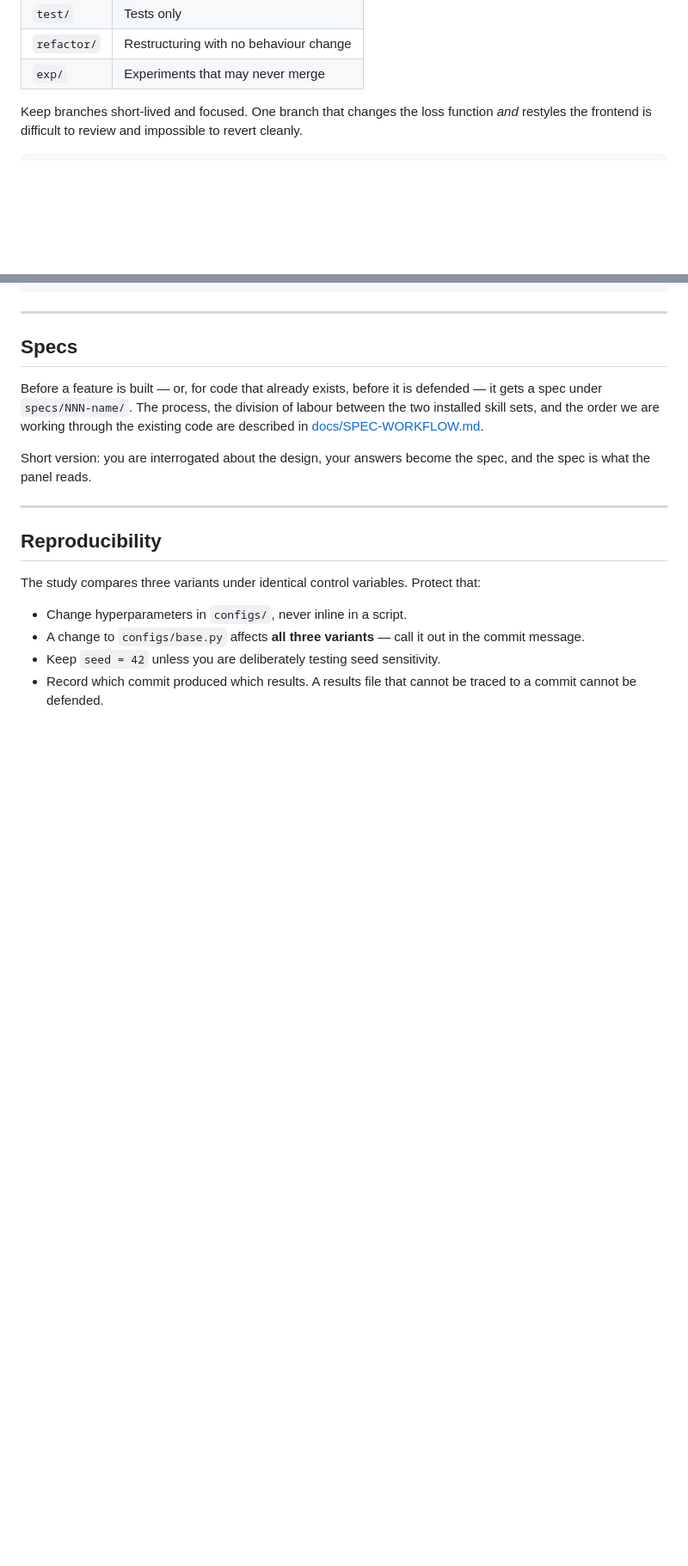
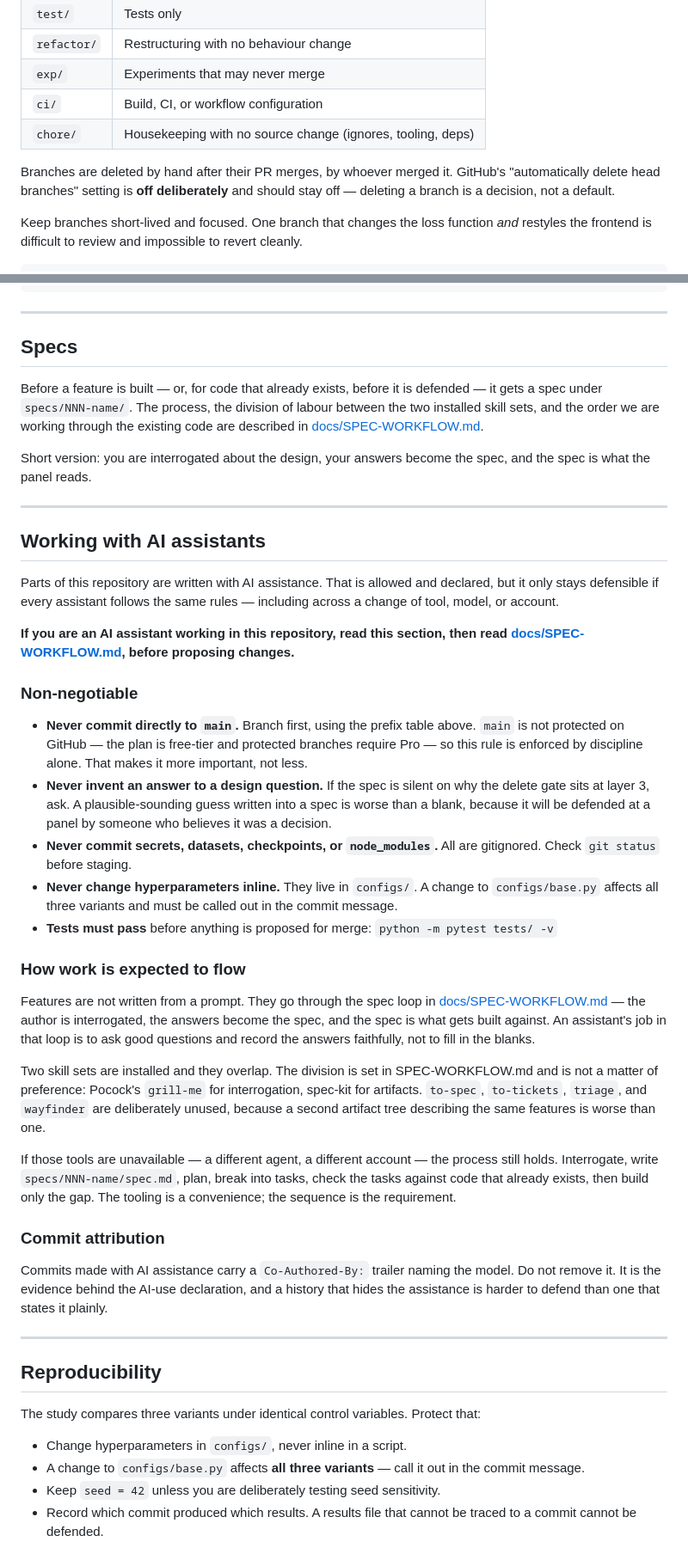
Before and after one commit to 082131/tahimik-tool, a Markdown page: CONTRIBUTING.md, 2 parts joined by grey strips. Shown at 86% size. Rendered like a GitHub page; blank space fills up the shorter version.

```diff
--- a/CONTRIBUTING.md
+++ b/CONTRIBUTING.md
@@ -27,6 +27,12 @@ exp/gate-layer-ablation
 | `test/` | Tests only |
 | `refactor/` | Restructuring with no behaviour change |
 | `exp/` | Experiments that may never merge |
+| `ci/` | Build, CI, or workflow configuration |
+| `chore/` | Housekeeping with no source change (ignores, tooling, deps) |
+
+Branches are deleted by hand after their PR merges, by whoever merged it.
+GitHub's "automatically delete head branches" setting is **off deliberately**
+and should stay off — deleting a branch is a decision, not a default.
 
 Keep branches short-lived and focused. One branch that changes the loss
 function *and* restyles the frontend is difficult to review and impossible to
@@ -148,6 +154,62 @@ spec, and the spec is what the panel reads.
 
 ---
 
+## Working with AI assistants
+
+Parts of this repository are written with AI assistance. That is allowed and
+declared, but it only stays defensible if every assistant follows the same
+rules — including across a change of tool, model, or account.
+
+**If you are an AI assistant working in this repository, read this section,
+then read [docs/SPEC-WORKFLOW.md](docs/SPEC-WORKFLOW.md), before proposing
+changes.**
+
+### Non-negotiable
+
+- **Never commit directly to `main`.** Branch first, using the prefix table
+  above. `main` is not protected on GitHub — the plan is free-tier and
+  protected branches require Pro — so this rule is enforced by discipline
+  alone. That makes it more important, not less.
+- **Never invent an answer to a design question.** If the spec is silent on
+  why the delete gate sits at layer 3, ask. A plausible-sounding guess written
+  into a spec is worse than a blank, because it will be defended at a panel by
+  someone who believes it was a decision.
+- **Never commit secrets, datasets, checkpoints, or `node_modules`.** All are
+  gitignored. Check `git status` before staging.
+- **Never change hyperparameters inline.** They live in `configs/`. A change
+  to `configs/base.py` affects all three variants and must be called out in
+  the commit message.
+- **Tests must pass** before anything is proposed for merge:
+  `python -m pytest tests/ -v`
+
+### How work is expected to flow
+
+Features are not written from a prompt. They go through the spec loop in
+[docs/SPEC-WORKFLOW.md](docs/SPEC-WORKFLOW.md) — the author is interrogated,
+the answers become the spec, and the spec is what gets built against. An
+assistant's job in that loop is to ask good questions and record the answers
+faithfully, not to fill in the blanks.
+
+Two skill sets are installed and they overlap. The division is set in
+SPEC-WORKFLOW.md and is not a matter of preference: Pocock's `grill-me` for
+interrogation, spec-kit for artifacts. `to-spec`, `to-tickets`, `triage`, and
+`wayfinder` are deliberately unused, because a second artifact tree
+describing the same features is worse than one.
+
+If those tools are unavailable — a different agent, a different account — the
+process still holds. Interrogate, write `specs/NNN-name/spec.md`, plan, break
+into tasks, check the tasks against code that already exists, then build only
+the gap. The tooling is a convenience; the sequence is the requirement.
+
+### Commit attribution
+
+Commits made with AI assistance carry a `Co-Authored-By:` trailer naming the
+model. Do not remove it. It is the evidence behind the AI-use declaration,
+and a history that hides the assistance is harder to defend than one that
+states it plainly.
+
+---
+
 ## Reproducibility
 
 The study compares three variants under identical control variables. Protect
```
Also changed, not shown: other parts of CONTRIBUTING.md (+1 -1 lines), CLAUDE.md (added, +23 -0 lines), docs/SPEC-WORKFLOW.md (+8 -16 lines).
